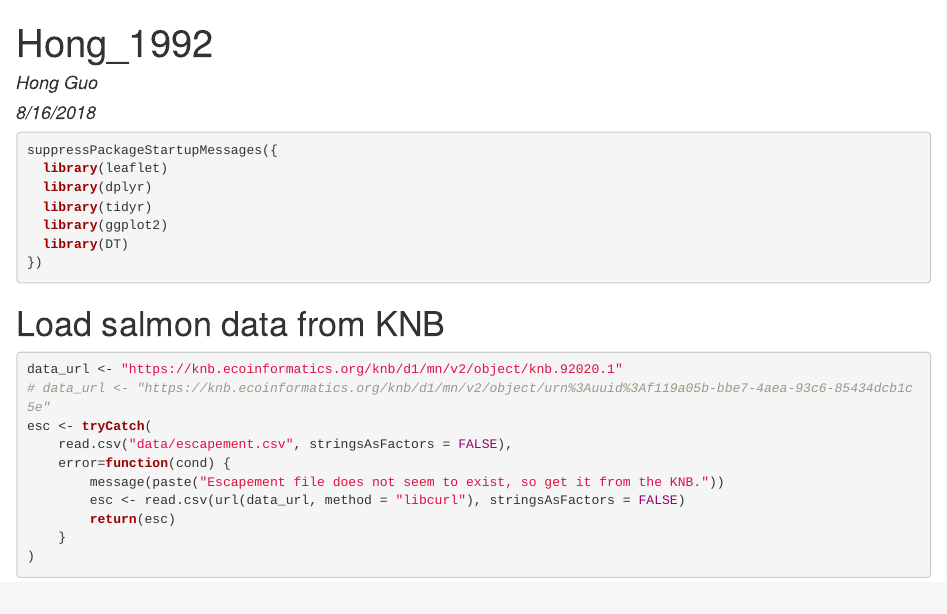
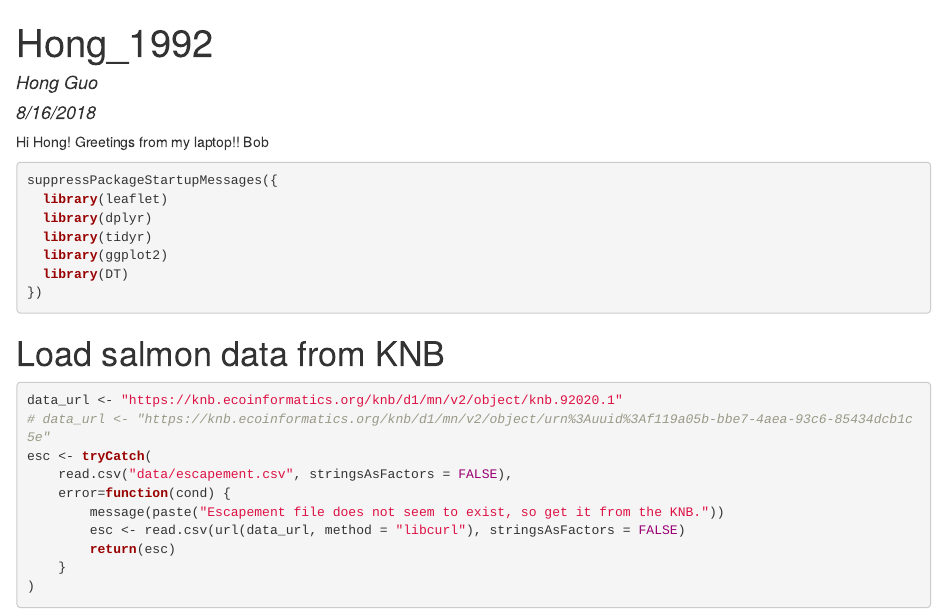
Before and after one commit to HONG1992/arctic-training-repo, an R Markdown document (index.Rmd): the page in a window 1100 px wide, from its top. The pictures show the output file index.html that the author committed with the source, opened offline.

Commit message:
Changes from Bob

````diff
--- a/index.Rmd
+++ b/index.Rmd
@@ -8,7 +8,9 @@ output: html_document
 ```{r setup, include=FALSE}
 knitr::opts_chunk$set(echo = TRUE)
 ```
-
+Hi Hong!
+Greetings from my laptop!!
+Bob
 ```{r}
 suppressPackageStartupMessages({
   library(leaflet)
````
Also changed, not shown: index.html.
